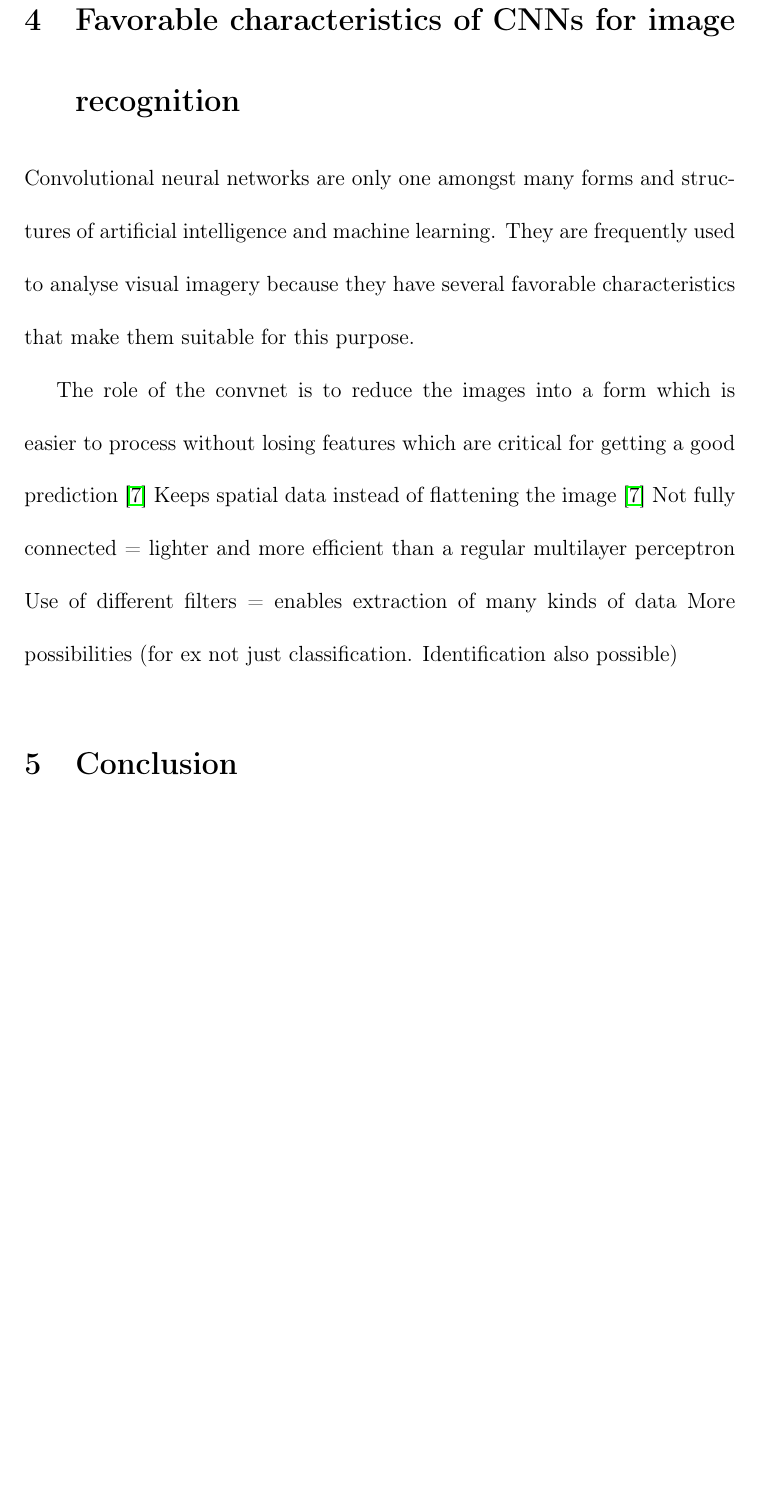
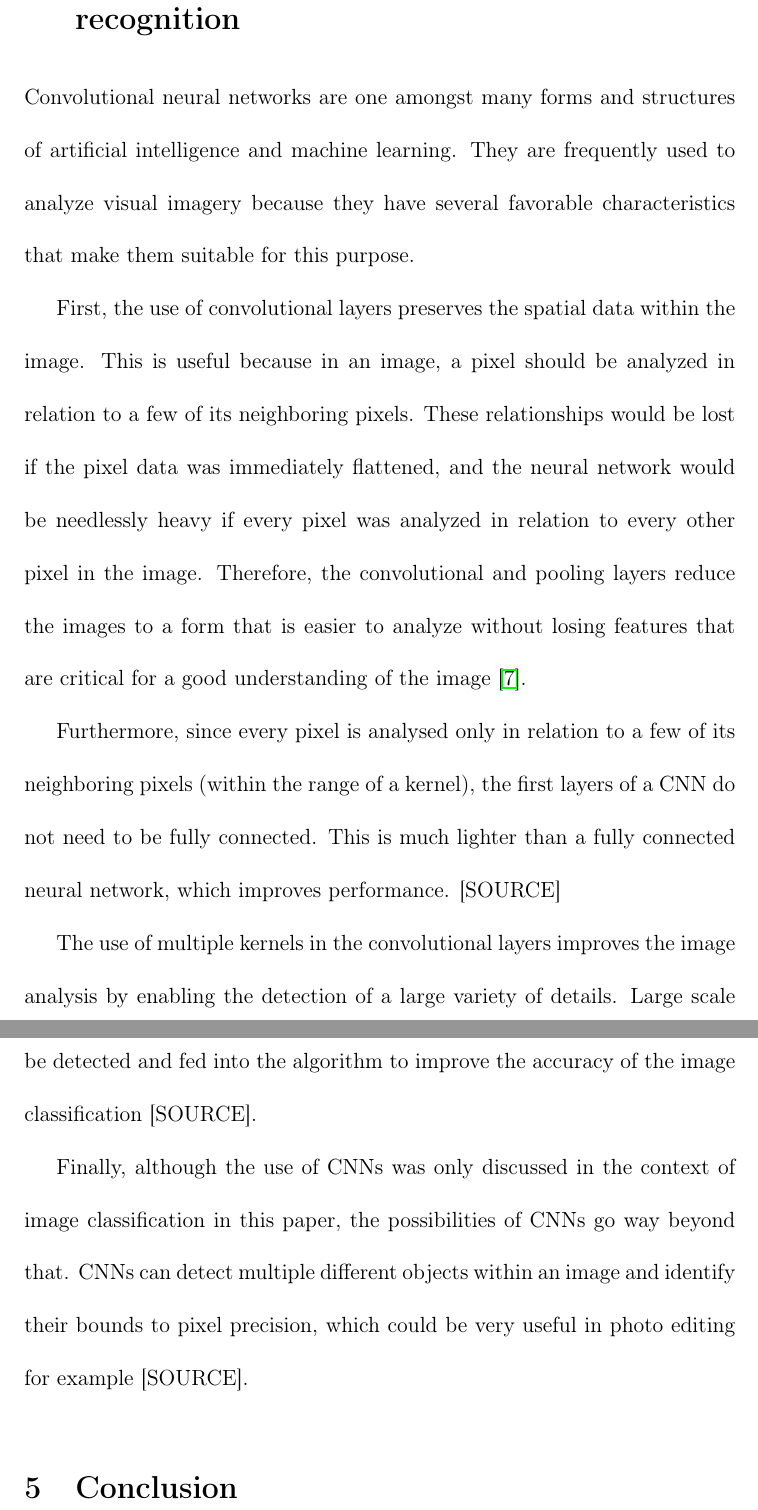
Before and after one commit to sebchampoux/engr411-report, a LaTeX paper (engr411-report.tex): part of page 21 of 23 before the commit and two parts of pages 21 and 22 of 24 after it, the two joined at a grey line, cut at the place of the change, the shorter picture padded with empty space. Compiled offline with pdfLaTeX.

Commit message:
Favorable characteristics draft

```diff
--- a/engr411-report.tex
+++ b/engr411-report.tex
@@ -237,16 +237,16 @@ Unlike convolutional layers, pooling layers are not machine-learned. They are al
 \subsection{Image classification}
 After processing the image through the convolutional and pooling layers, the remaining data is flattened into an array of numbers. This array is fed into a multilayer perceptron, as discussed in section \ref{multilayer-perceptron}. The classification is done via the soft-max classification algorithm, which is the technique described previously of the neural network giving its best "guess" of the image's subject through the activation of the output layer's neurons \cite{rosebrock_softmax_2016}.
 
-\subsection{Concrete applications of CNNs}
+\section{Favorable characteristics of CNNs for image recognition}
+Convolutional neural networks are one amongst many forms and structures of artificial intelligence and machine learning. They are frequently used to analyze visual imagery because they have several favorable characteristics that make them suitable for this purpose.
 
-\section{Favorable characteristics of CNNs for image recognition}
-Convolutional neural networks are only one amongst many forms and structures of artificial intelligence and machine learning. They are frequently used to analyse visual imagery because they have several favorable characteristics that make them suitable for this purpose.
+First, the use of convolutional layers preserves the spatial data within the image. This is useful because in an image, a pixel should be analyzed in relation to a few of its neighboring pixels. These relationships would be lost if the pixel data was immediately flattened, and the neural network would be needlessly heavy if every pixel was analyzed in relation to every other pixel in the image. Therefore, the convolutional and pooling layers reduce the images to a form that is easier to analyze without losing features that are critical for a good understanding of the image \cite{saha_comprehensive_2018}.
 
-The role of the convnet is to reduce the images into a form which is easier to process without losing features which are critical for getting a good prediction \cite{saha_comprehensive_2018}
-Keeps spatial data instead of flattening the image \cite{saha_comprehensive_2018}
-Not fully connected = lighter and more efficient than a regular multilayer perceptron
-Use of different filters = enables extraction of many kinds of data
-More possibilities (for ex not just classification. Identification also possible)
+Furthermore, since every pixel is analysed only in relation to a few of its neighboring pixels (within the range of a kernel), the first layers of a CNN do not need to be fully connected. This is much lighter than a fully connected neural network, which improves performance. [SOURCE]
+
+The use of multiple kernels in the convolutional layers improves the image analysis by enabling the detection of a large variety of details. Large scale details such as edges or corners, and lower-scale details such as loops, can all be detected and fed into the algorithm to improve the accuracy of the image classification [SOURCE].
+
+Finally, although the use of CNNs was only discussed in the context of image classification in this paper, the possibilities of CNNs go way beyond that. CNNs can detect multiple different objects within an image and identify their bounds to pixel precision, which could be very useful in photo editing for example [SOURCE].
 
 \section{Conclusion}
 
```
